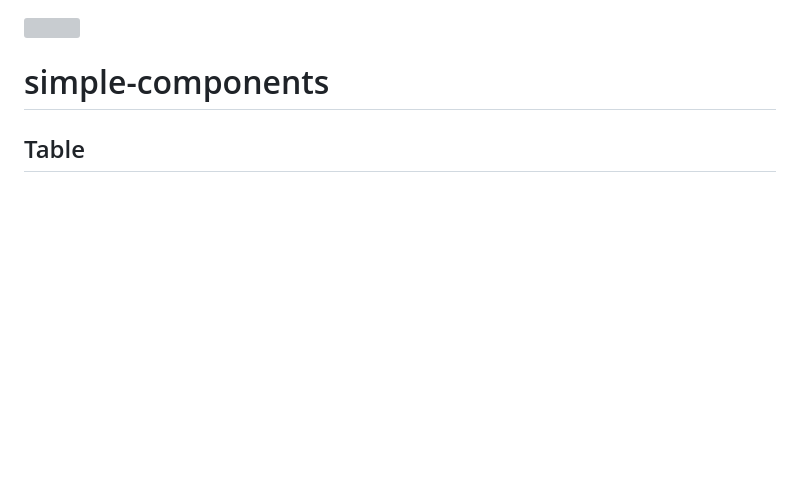
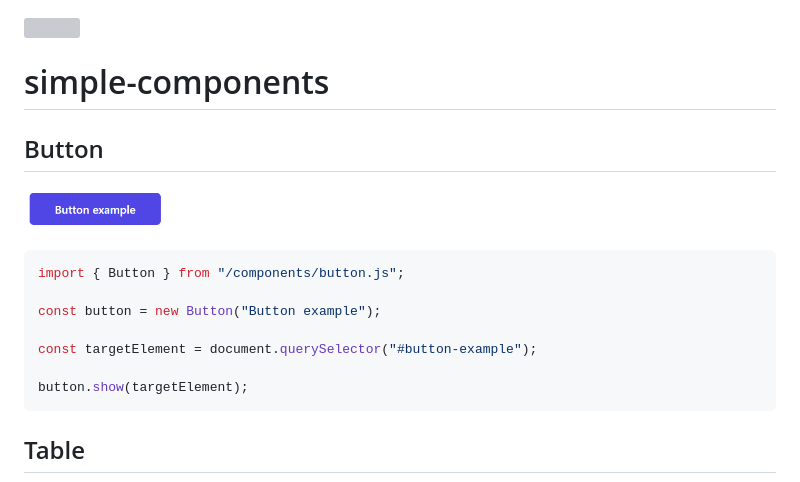
Before and after one commit to gartenkralle/simple-components, a Markdown page: README.md, the part around the change. Drawn GitHub-style; pictures changed too: images/button.png (added); blank space fills up the shorter version; grey boxes are pictures that could not be loaded.

````diff
--- a/README.md
+++ b/README.md
@@ -1,6 +1,20 @@
 [![](https://data.jsdelivr.com/v1/package/gh/gartenkralle/simple-components/badge?style=rounded)](https://www.jsdelivr.com/package/gh/gartenkralle/simple-components)
 
 # simple-components
+
+## Button
+
+![Class diagram](images/button.png)
+
+```javascript
+import { Button } from "/components/button.js";
+
+const button = new Button("Button example");
+
+const targetElement = document.querySelector("#button-example");
+
+button.show(targetElement);
+```
 
 ## Table
 
````
Also changed, not shown: 4 other files.
